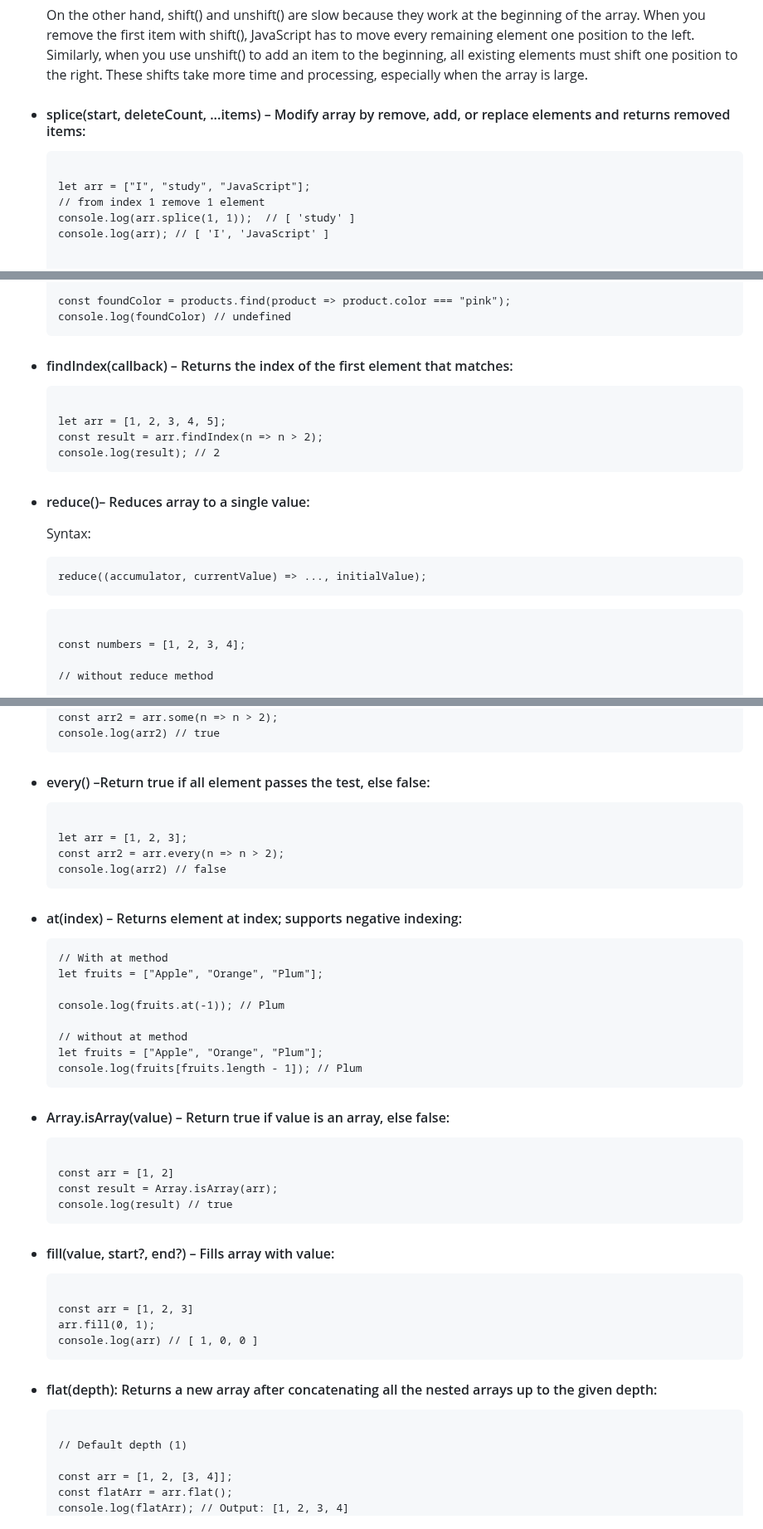
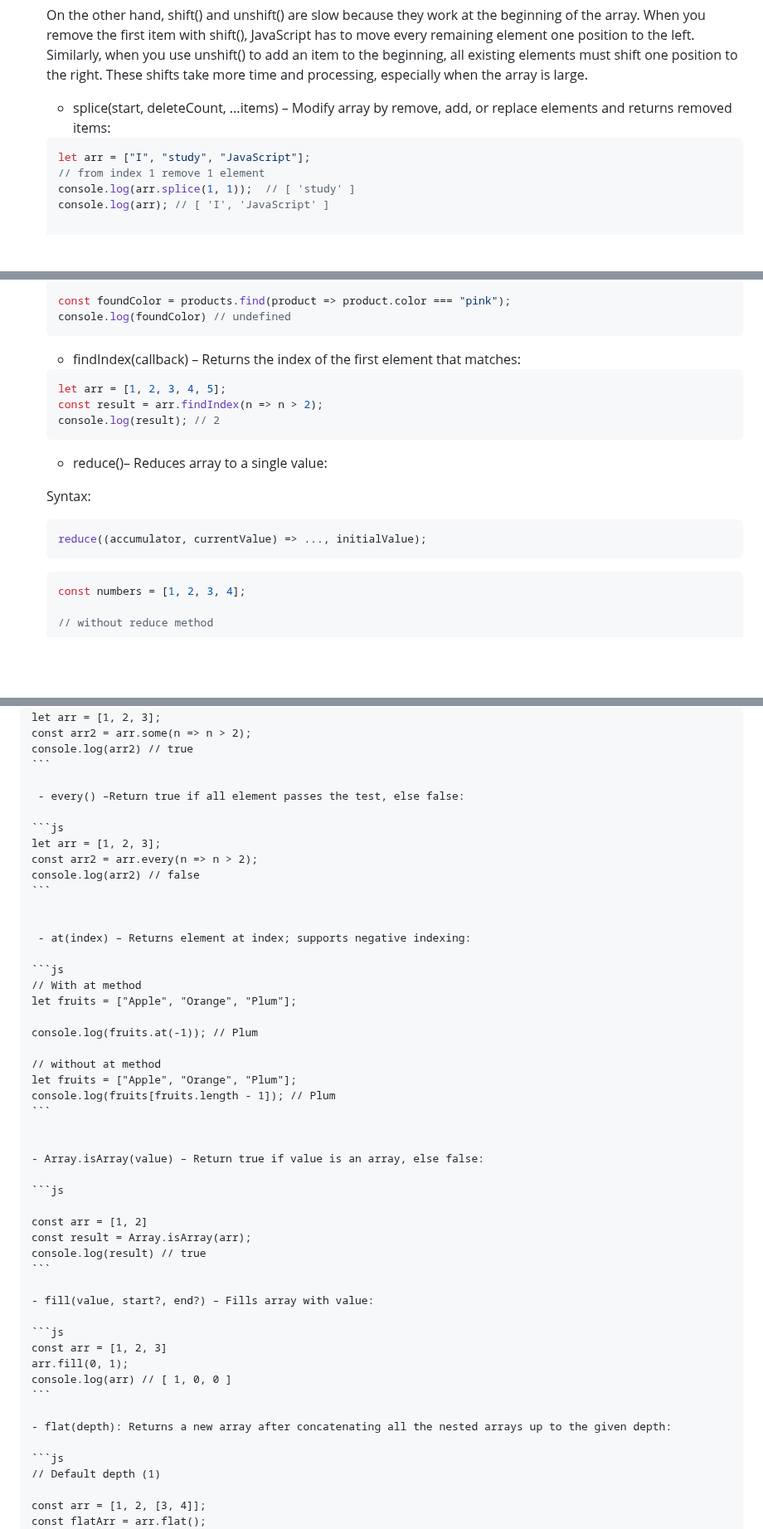
Before and after one commit to muhammad-tamim/JavaScript-notes, a Markdown page: README.md, 3 parts joined by grey strips. Shown at 83% size. GitHub-like rendering; blank space fills up the shorter version.

````diff
--- a/README.md
+++ b/README.md
@@ -2864,10 +2856,9 @@ for (const key in fruits) {
 
     On the other hand, shift() and unshift() are slow because they work at the beginning of the array. When you remove the first item with shift(), JavaScript has to move every remaining element one position to the left. Similarly, when you use unshift() to add an item to the beginning, all existing elements must shift one position to the right. These shifts take more time and processing, especially when the array is large.
 
--   #### splice(start, deleteCount, ...items) – Modify array by remove, add, or replace elements and returns removed items:
-
-    ```
-
+    - splice(start, deleteCount, ...items) – Modify array by remove, add, or replace elements and returns removed items:
+
+    ```js
     let arr = ["I", "study", "JavaScript"];
     // from index 1 remove 1 element
     console.log(arr.splice(1, 1));  // [ 'study' ]
@@ -3088,25 +3069,23 @@ for (const key in fruits) {
     console.log(foundColor) // undefined
     ```
 
--   #### findIndex(callback) – Returns the index of the first element that matches:
-
-    ```
-
+    - findIndex(callback) – Returns the index of the first element that matches:
+
+    ```js
     let arr = [1, 2, 3, 4, 5];
     const result = arr.findIndex(n => n > 2);
     console.log(result); // 2
     ```
 
--   #### reduce()– Reduces array to a single value:
+    - reduce()– Reduces array to a single value:
 
     Syntax:
 
-    ```
+    ```js
     reduce((accumulator, currentValue) => ..., initialValue);
     ```
 
-    ```
-
+    ```js
     const numbers = [1, 2, 3, 4];
 
     // without reduce method
@@ -3228,19 +3201,18 @@ for (const key in fruits) {
     console.log(arr2) // true
     ```
 
--   #### every() –Return true if all element passes the test, else false:
-
-    ```
-
+     - every() –Return true if all element passes the test, else false:
+
+    ```js
     let arr = [1, 2, 3];
     const arr2 = arr.every(n => n > 2);
     console.log(arr2) // false
     ```
 
 
--   #### at(index) – Returns element at index; supports negative indexing:
-
-    ```
+     - at(index) – Returns element at index; supports negative indexing:
+
+    ```js
     // With at method
     let fruits = ["Apple", "Orange", "Plum"];
 
@@ -3252,28 +3224,26 @@ for (const key in fruits) {
     ```
 
 
--   #### Array.isArray(value) – Return true if value is an array, else false:
-
-    ```
+    - Array.isArray(value) – Return true if value is an array, else false:
+
+    ```js
 
     const arr = [1, 2]
     const result = Array.isArray(arr);
     console.log(result) // true
     ```
 
--   #### fill(value, start?, end?) – Fills array with value:
-
-    ```
-
+    - fill(value, start?, end?) – Fills array with value:
+
+    ```js
     const arr = [1, 2, 3]
     arr.fill(0, 1);
     console.log(arr) // [ 1, 0, 0 ]
     ```
 
--   #### flat(depth): Returns a new array after concatenating all the nested arrays up to the given depth:
-
-    ```
-
+    - flat(depth): Returns a new array after concatenating all the nested arrays up to the given depth:
+
+    ```js
     // Default depth (1)
 
     const arr = [1, 2, [3, 4]];
````
Also changed, not shown: other parts of README.md (+75 -99 lines), tets2.md (+3 -259 lines).
